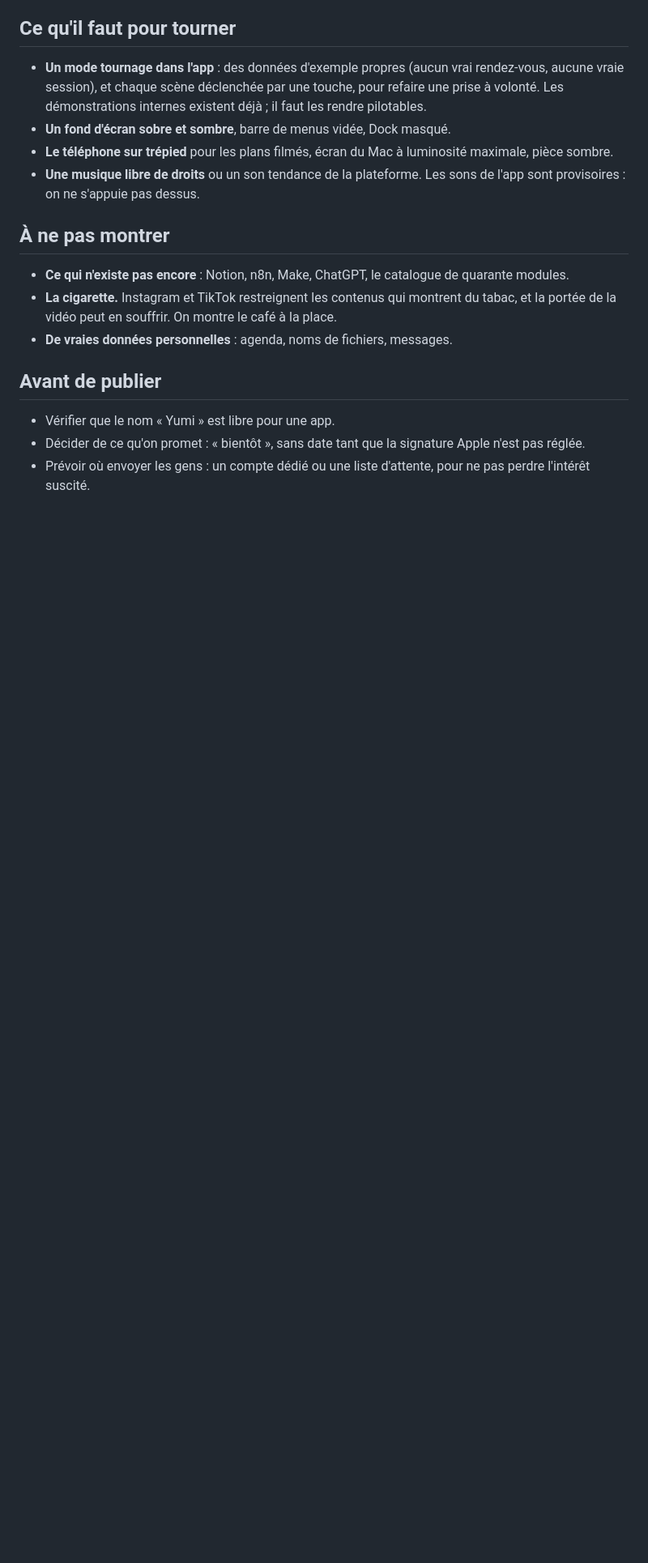
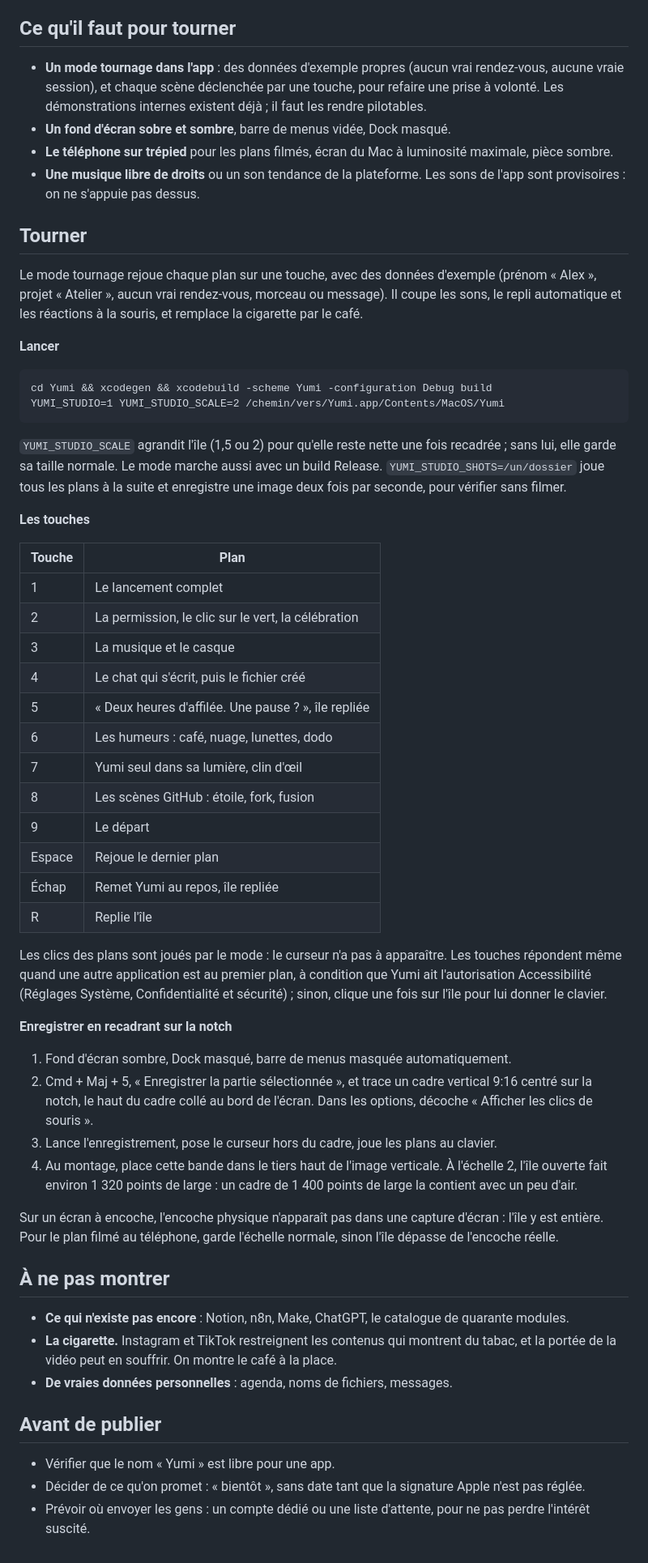
Before and after one commit to Az3r1y/Yumi, a Markdown page: design/yumi/video.md, the part around the change. Shown at 81% size. Rendered like a GitHub page; blank space fills up the shorter version.

Commit message:
Video plan: how to shoot with the filming mode
The command to run, the keys, and how to record the screen cropped on the notch.

Co-Authored-By: Claude Opus 5.5 <noreply@anthropic.com>

````diff
--- a/design/yumi/video.md
+++ b/design/yumi/video.md
@@ -44,6 +44,47 @@ Variante d'accroche pour TikTok, plus directe : commencer par le plan le plus su
 - **Le téléphone sur trépied** pour les plans filmés, écran du Mac à luminosité maximale, pièce sombre.
 - **Une musique libre de droits** ou un son tendance de la plateforme. Les sons de l'app sont provisoires : on ne s'appuie pas dessus.
 
+## Tourner
+
+Le mode tournage rejoue chaque plan sur une touche, avec des données d'exemple (prénom « Alex », projet « Atelier », aucun vrai rendez-vous, morceau ou message). Il coupe les sons, le repli automatique et les réactions à la souris, et remplace la cigarette par le café.
+
+**Lancer**
+
+```
+cd Yumi && xcodegen && xcodebuild -scheme Yumi -configuration Debug build
+YUMI_STUDIO=1 YUMI_STUDIO_SCALE=2 /chemin/vers/Yumi.app/Contents/MacOS/Yumi
+```
+
+`YUMI_STUDIO_SCALE` agrandit l'île (1,5 ou 2) pour qu'elle reste nette une fois recadrée ; sans lui, elle garde sa taille normale. Le mode marche aussi avec un build Release. `YUMI_STUDIO_SHOTS=/un/dossier` joue tous les plans à la suite et enregistre une image deux fois par seconde, pour vérifier sans filmer.
+
+**Les touches**
+
+| Touche | Plan |
+|---|---|
+| 1 | Le lancement complet |
+| 2 | La permission, le clic sur le vert, la célébration |
+| 3 | La musique et le casque |
+| 4 | Le chat qui s'écrit, puis le fichier créé |
+| 5 | « Deux heures d'affilée. Une pause ? », île repliée |
+| 6 | Les humeurs : café, nuage, lunettes, dodo |
+| 7 | Yumi seul dans sa lumière, clin d'œil |
+| 8 | Les scènes GitHub : étoile, fork, fusion |
+| 9 | Le départ |
+| Espace | Rejoue le dernier plan |
+| Échap | Remet Yumi au repos, île repliée |
+| R | Replie l'île |
+
+Les clics des plans sont joués par le mode : le curseur n'a pas à apparaître. Les touches répondent même quand une autre application est au premier plan, à condition que Yumi ait l'autorisation Accessibilité (Réglages Système, Confidentialité et sécurité) ; sinon, clique une fois sur l'île pour lui donner le clavier.
+
+**Enregistrer en recadrant sur la notch**
+
+1. Fond d'écran sombre, Dock masqué, barre de menus masquée automatiquement.
+2. Cmd + Maj + 5, « Enregistrer la partie sélectionnée », et trace un cadre vertical 9:16 centré sur la notch, le haut du cadre collé au bord de l'écran. Dans les options, décoche « Afficher les clics de souris ».
+3. Lance l'enregistrement, pose le curseur hors du cadre, joue les plans au clavier.
+4. Au montage, place cette bande dans le tiers haut de l'image verticale. À l'échelle 2, l'île ouverte fait environ 1 320 points de large : un cadre de 1 400 points de large la contient avec un peu d'air.
+
+Sur un écran à encoche, l'encoche physique n'apparaît pas dans une capture d'écran : l'île y est entière. Pour le plan filmé au téléphone, garde l'échelle normale, sinon l'île dépasse de l'encoche réelle.
+
 ## À ne pas montrer
 
 - **Ce qui n'existe pas encore** : Notion, n8n, Make, ChatGPT, le catalogue de quarante modules.
````
